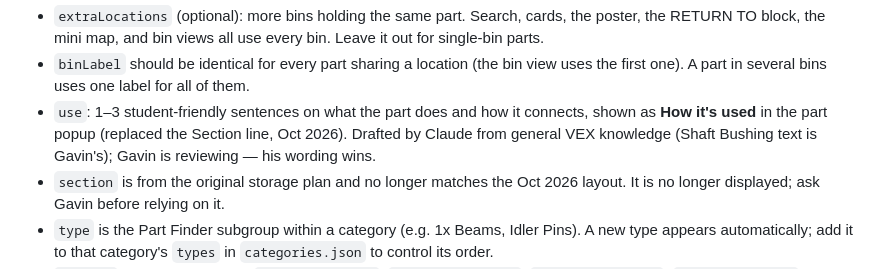
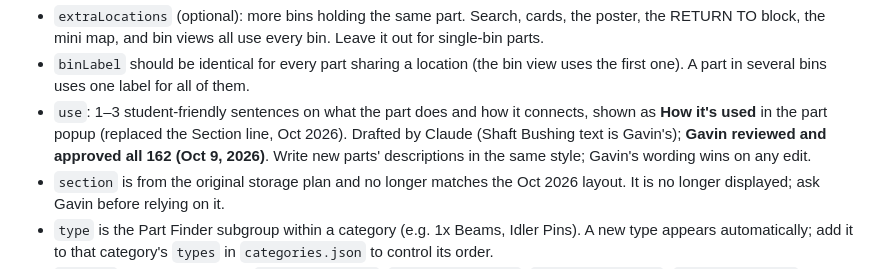
Before and after one commit to gavinsk/Vex-IQ-Storage-Organization, a Markdown page: CLAUDE.md, the part around the change. Drawn GitHub-style.

Commit message:
Docs: part descriptions approved
Co-Authored-By: Claude Opus 5.5 <noreply@anthropic.com>

```diff
--- a/CLAUDE.md
+++ b/CLAUDE.md
@@ -156,7 +156,7 @@ A part record:
 
 - `extraLocations` (optional): more bins holding the same part. Search, cards, the poster, the RETURN TO block, the mini map, and bin views all use every bin. Leave it out for single-bin parts.
 - `binLabel` should be identical for every part sharing a location (the bin view uses the first one). A part in several bins uses one label for all of them.
-- `use`: 1–3 student-friendly sentences on what the part does and how it connects, shown as **How it's used** in the part popup (replaced the Section line, Oct 2026). Drafted by Claude from general VEX knowledge (Shaft Bushing text is Gavin's); Gavin is reviewing — his wording wins.
+- `use`: 1–3 student-friendly sentences on what the part does and how it connects, shown as **How it's used** in the part popup (replaced the Section line, Oct 2026). Drafted by Claude (Shaft Bushing text is Gavin's); **Gavin reviewed and approved all 162 (Oct 9, 2026)**. Write new parts' descriptions in the same style; Gavin's wording wins on any edit.
 - `section` is from the original storage plan and no longer matches the Oct 2026 layout. It is no longer displayed; ask Gavin before relying on it.
 - `type` is the Part Finder subgroup within a category (e.g. 1x Beams, Idler Pins). A new type appears automatically; add it to that category's `types` in `categories.json` to control its order.
 - `storage` is the storage type (`Rolling - Small`, `Rolling - Medium`, `Akro-Mils Drawer`, `Vertical Hanger`, `Vertical Cable Hanger`, `External / …`, `Tool Storage`).
```
